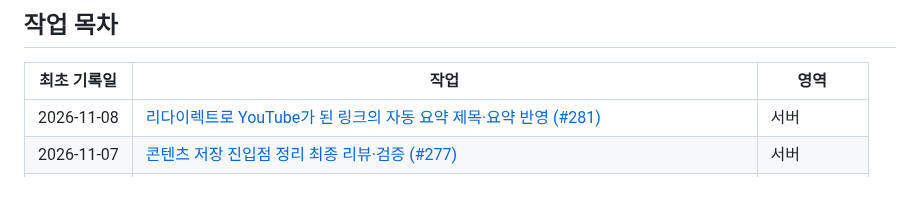
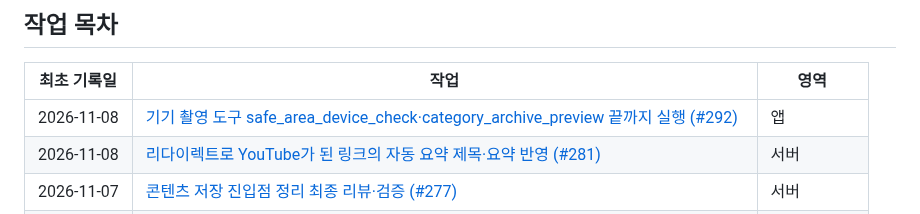
Before and after one commit to clip-back/clipback, a Markdown page: docs/history/README.md, the part around the change. Drawn GitHub-style; blank space fills up the shorter version.

```diff
--- a/docs/history/README.md
+++ b/docs/history/README.md
@@ -29,6 +29,7 @@
 
 | 최초 기록일 | 작업 | 영역 |
 | --- | --- | --- |
+| 2026-11-08 | [기기 촬영 도구 safe_area_device_check·category_archive_preview 끝까지 실행 (#292)](2026-11-08-capture-tools-device-run.md) | 앱 |
 | 2026-11-08 | [리다이렉트로 YouTube가 된 링크의 자동 요약 제목·요약 반영 (#281)](2026-11-08-youtube-redirect-summary-flags.md) | 서버 |
 | 2026-11-07 | [콘텐츠 저장 진입점 정리 최종 리뷰·검증 (#277)](2026-11-07-content-save-final-review.md) | 서버 |
 | 2026-11-07 | [이벤트 metadata 1000자 자르기를 함수 하나로 합침 (#280)](2026-11-07-event-metadata-truncation.md) | 서버 |
```
Also changed, not shown: docs/frontend/development.md (+8 -4 lines), docs/history/2026-11-08-capture-tools-device-run.md (added, +96 -0 lines).
